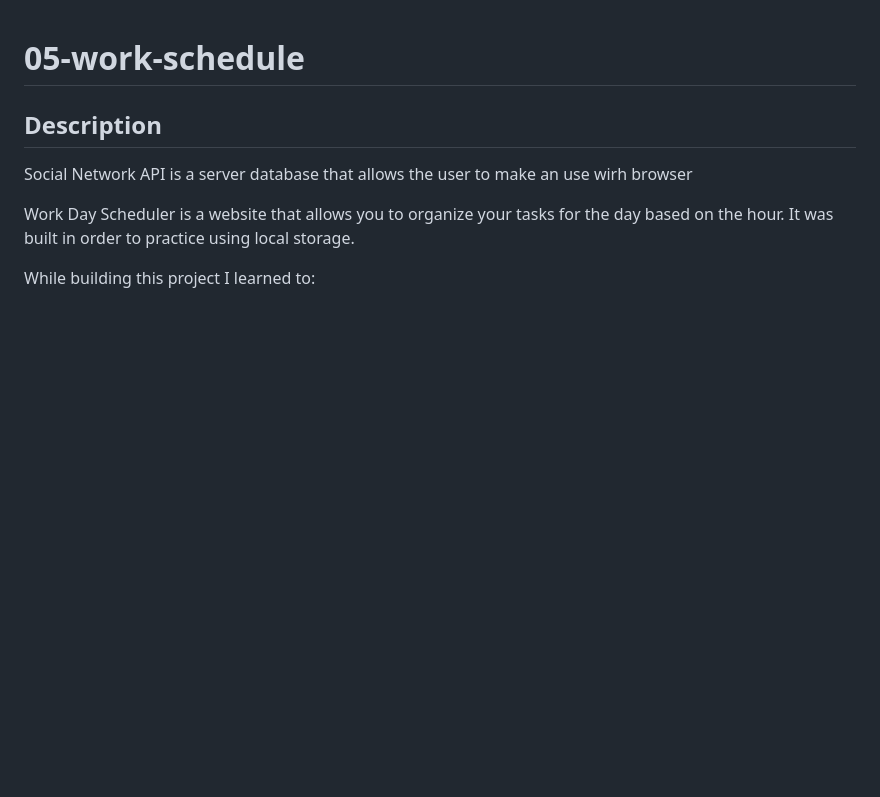
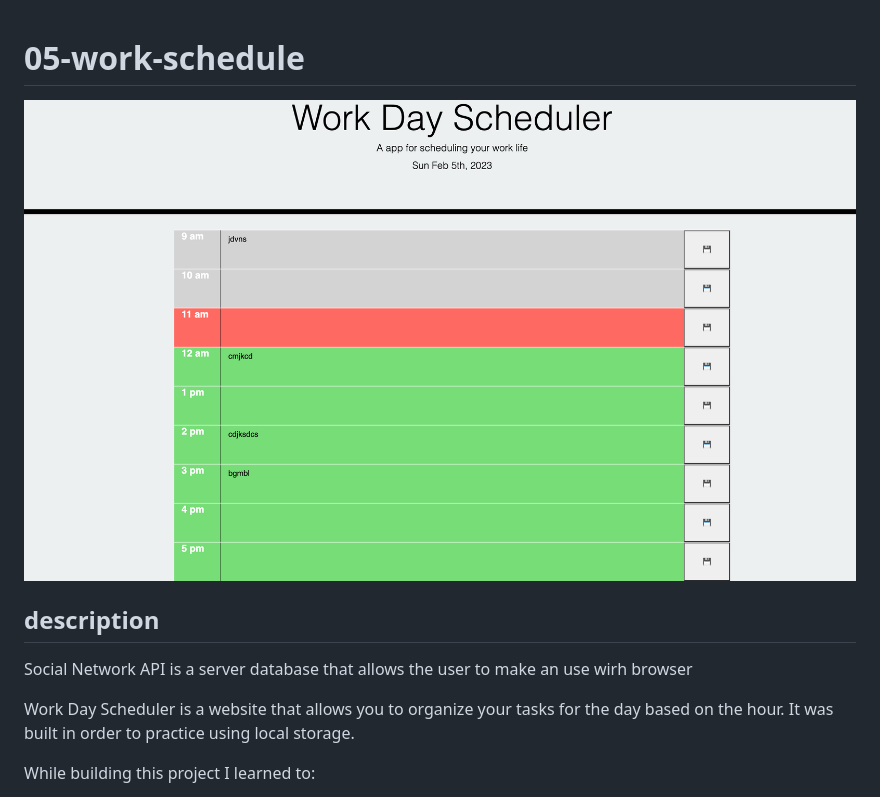
Before and after one commit to 01magdalenawild/05-work-schedule, a Markdown page: README.md, the part around the change. Drawn GitHub-style; pictures changed too: assets/images/screenshot.png (added); blank space fills up the shorter version.

Commit message:
added images

```diff
--- a/README.md
+++ b/README.md
@@ -1,5 +1,8 @@
 # 05-work-schedule
-## Description
+
+![screenshot](/assets/images/screenshot.png)
+
+## description
 
 Social Network API is a server database that allows the user to make an use wirh browser
 
```
